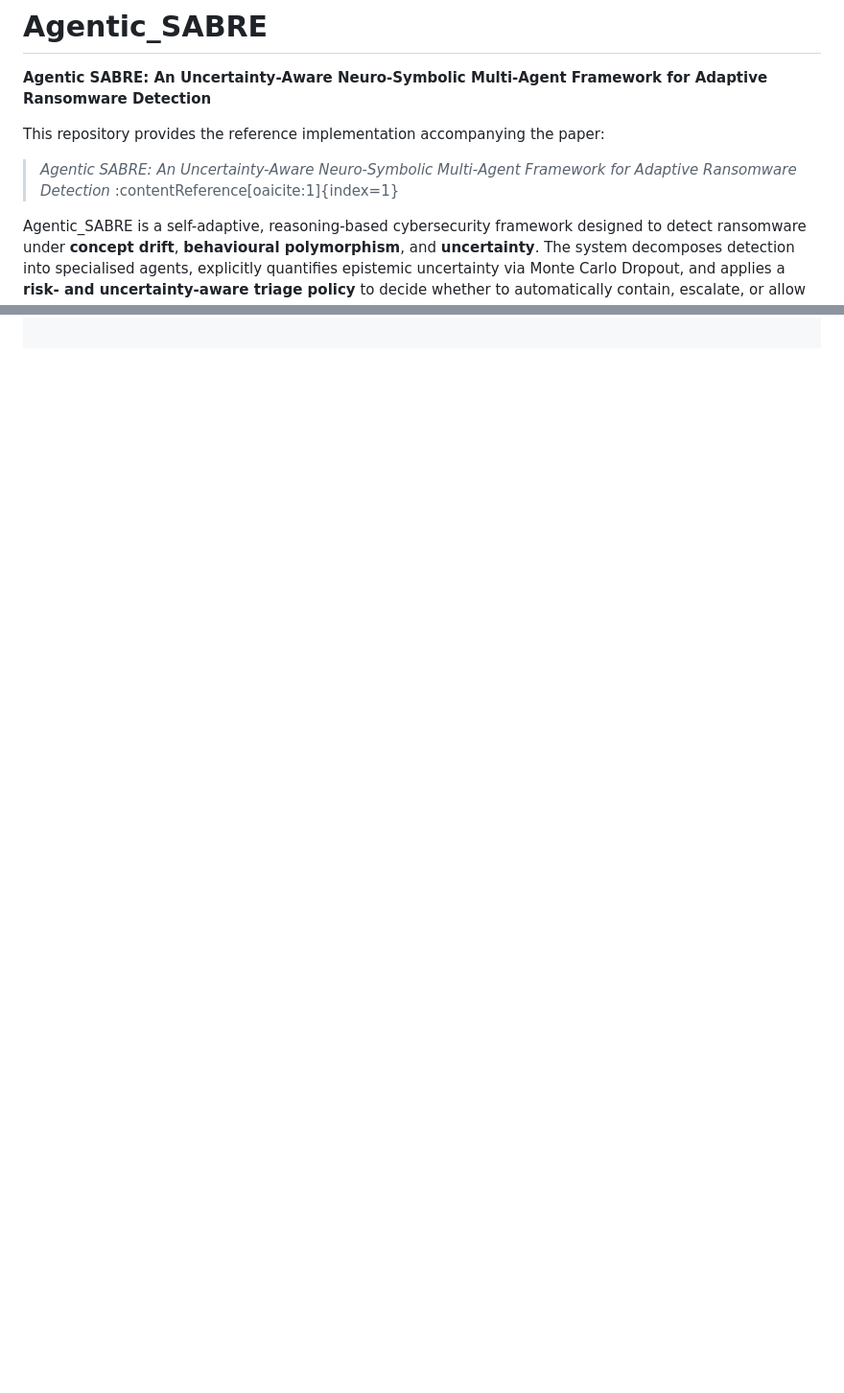
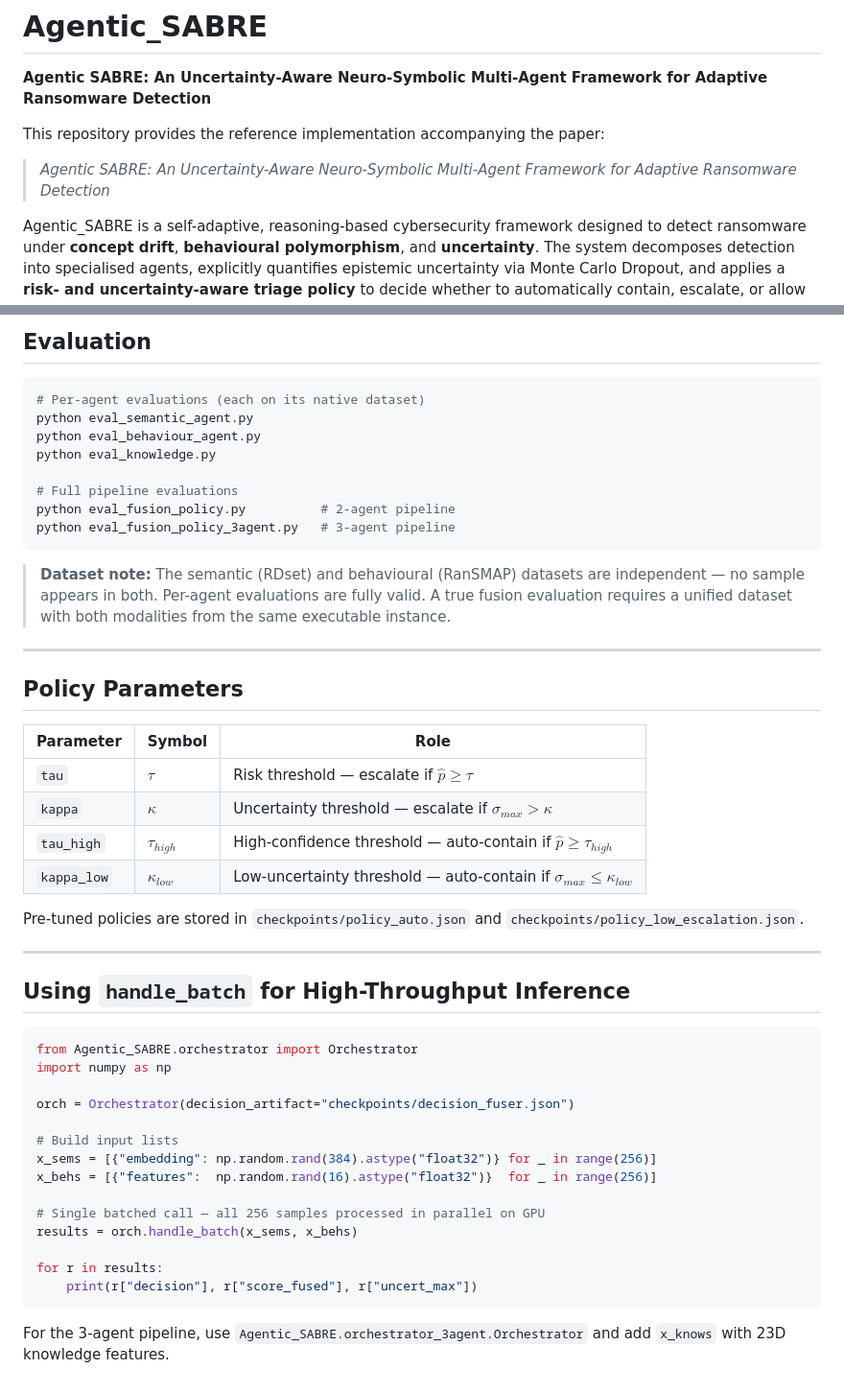
Before and after one commit to Henrinnes/Agentic_SABRE, a Markdown page: README.md, 2 parts joined by grey strips. Shown at 96% size. Drawn GitHub-style; blank space fills up the shorter version.

````diff
--- a/README.md
+++ b/README.md
@@ -4,7 +4,7 @@
 
 This repository provides the reference implementation accompanying the paper:
 
-> *Agentic SABRE: An Uncertainty-Aware Neuro-Symbolic Multi-Agent Framework for Adaptive Ransomware Detection* :contentReference[oaicite:1]{index=1}
+> *Agentic SABRE: An Uncertainty-Aware Neuro-Symbolic Multi-Agent Framework for Adaptive Ransomware Detection*
 
 Agentic_SABRE is a self-adaptive, reasoning-based cybersecurity framework designed to detect ransomware under **concept drift**, **behavioural polymorphism**, and **uncertainty**. The system decomposes detection into specialised agents, explicitly quantifies epistemic uncertainty via Monte Carlo Dropout, and applies a **risk- and uncertainty-aware triage policy** to decide whether to automatically contain, escalate, or allow execution.
 
@@ -119,0 +195,50 @@ python -m Agentic_SABRE.cli demo \
+## Evaluation
+
+```bash
+# Per-agent evaluations (each on its native dataset)
+python eval_semantic_agent.py
+python eval_behaviour_agent.py
+python eval_knowledge.py
+
+# Full pipeline evaluations
+python eval_fusion_policy.py          # 2-agent pipeline
+python eval_fusion_policy_3agent.py   # 3-agent pipeline
+```
+
+> **Dataset note:** The semantic (RDset) and behavioural (RanSMAP) datasets are independent — no sample appears in both. Per-agent evaluations are fully valid. A true fusion evaluation requires a unified dataset with both modalities from the same executable instance.
+
+---
+
+## **Policy Parameters**
+
+| Parameter | Symbol | Role |
+|---|---|---|
+| `tau` | $\tau$ | Risk threshold — escalate if $\hat{p} \ge \tau$ |
+| `kappa` | $\kappa$ | Uncertainty threshold — escalate if $\sigma_{max} > \kappa$ |
+| `tau_high` | $\tau_{high}$ | High-confidence threshold — auto-contain if $\hat{p} \ge \tau_{high}$ |
+| `kappa_low` | $\kappa_{low}$ | Low-uncertainty threshold — auto-contain if $\sigma_{max} \le \kappa_{low}$ |
+
+Pre-tuned policies are stored in `checkpoints/policy_auto.json` and `checkpoints/policy_low_escalation.json`.
+
+---
+
+## Using `handle_batch` for High-Throughput Inference
+
+```python
+from Agentic_SABRE.orchestrator import Orchestrator
+import numpy as np
+
+orch = Orchestrator(decision_artifact="checkpoints/decision_fuser.json")
+
+# Build input lists
+x_sems = [{"embedding": np.random.rand(384).astype("float32")} for _ in range(256)]
+x_behs = [{"features":  np.random.rand(16).astype("float32")}  for _ in range(256)]
+
+# Single batched call — all 256 samples processed in parallel on GPU
+results = orch.handle_batch(x_sems, x_behs)
+
+for r in results:
+    print(r["decision"], r["score_fused"], r["uncert_max"])
+```
+
+For the 3-agent pipeline, use `Agentic_SABRE.orchestrator_3agent.Orchestrator` and add `x_knows` with 23D knowledge features.
````
Also changed, not shown: other parts of README.md (+131 -56 lines).
